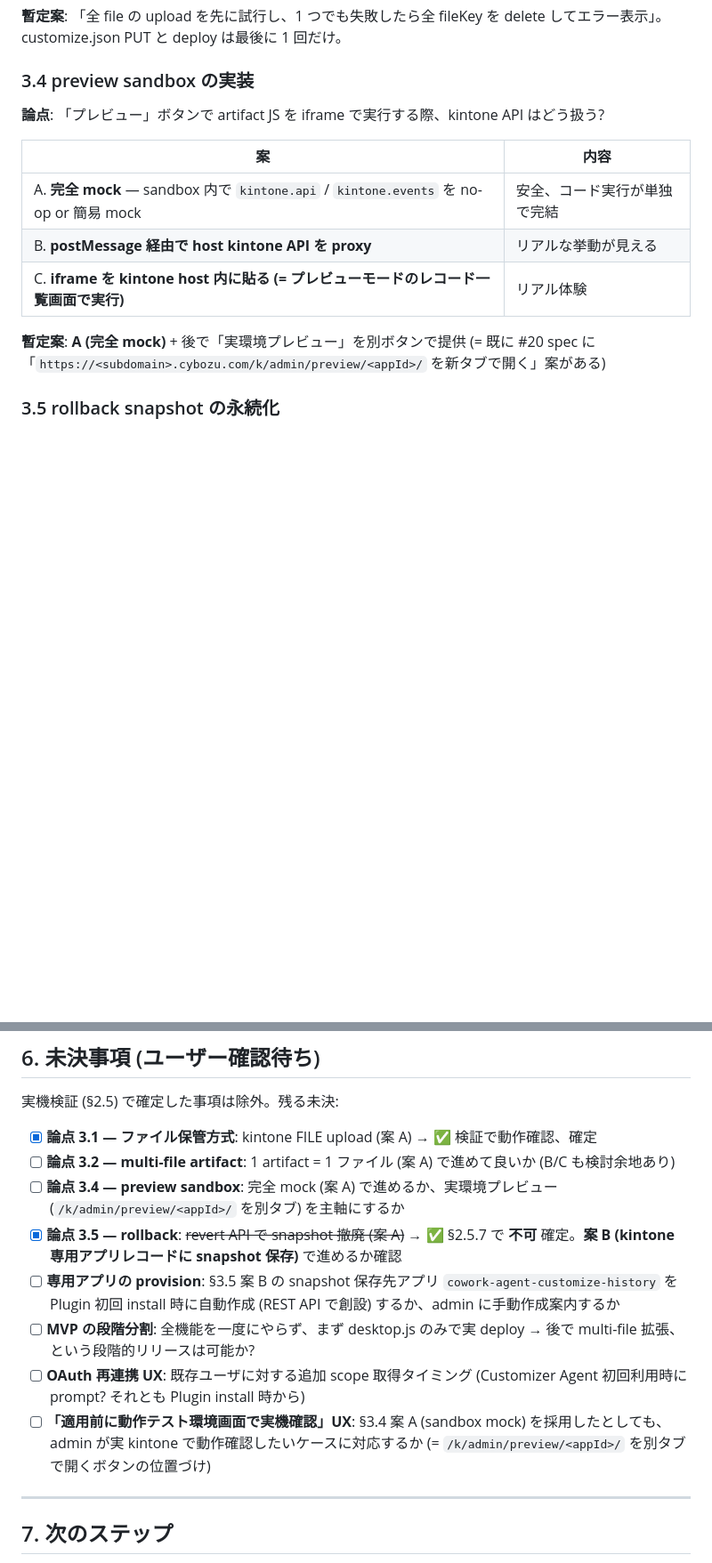
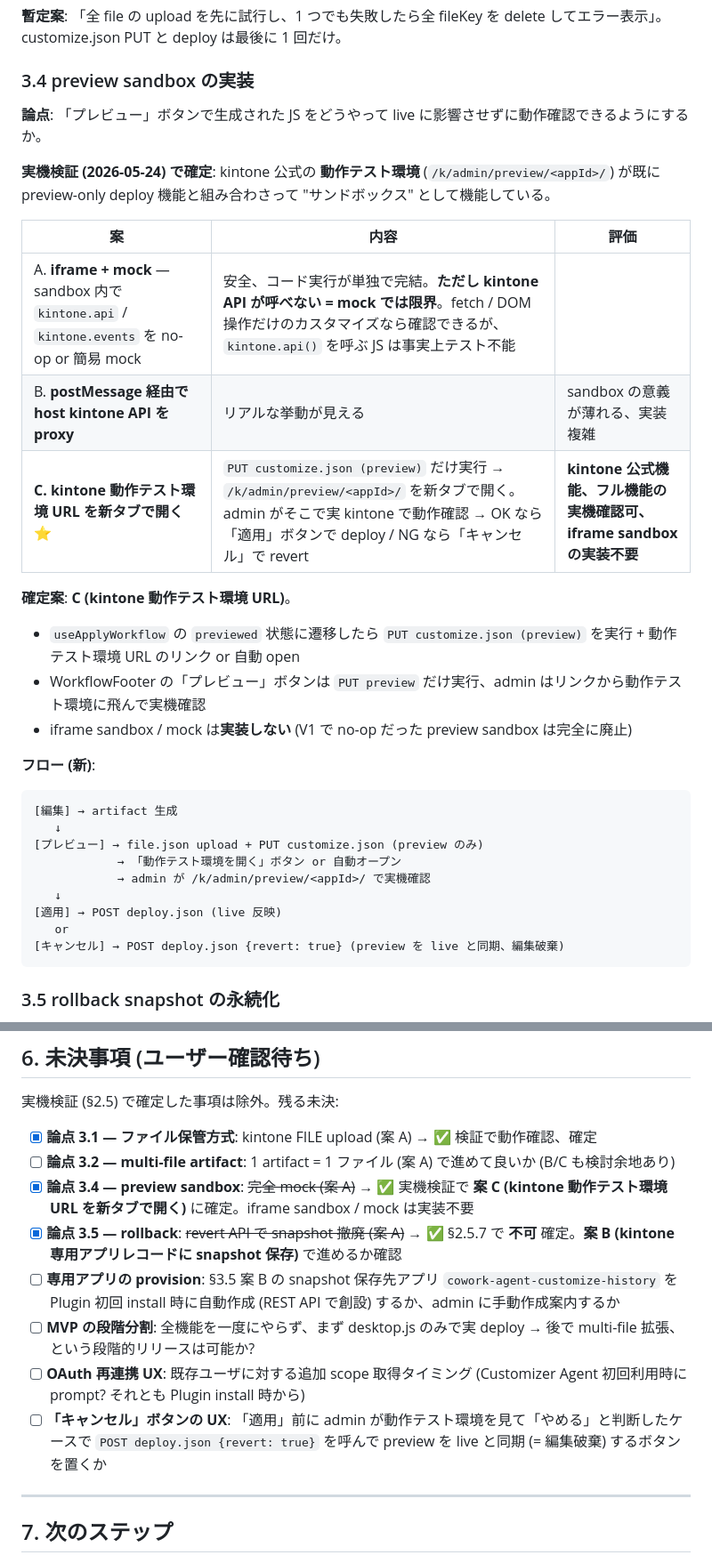
Before and after one commit to sugimomoto/CoworkAgentForKintone, a Markdown page: .steering/20260518-customizer-wedge-actualization/requirements.md, 2 parts joined by grey strips. Shown at 89% size. GitHub-like rendering; blank space fills up the shorter version.

Commit message:
docs(steering): 動作テスト環境 URL 実機検証 → preview sandbox 設計を確定 (§3.4)
実機検証 (APP_ID=3) で「JS を PUT customize.json (preview) だけ実行し
deploy を呼ばない」「kintone 動作テスト環境 URL (/k/admin/preview/<appId>/)
で実機確認」「revert で preview の編集を破棄」のフローが kintone 公式機能
だけで成立することを確認。

設計判断:
- §3.4 preview sandbox を 案 A (iframe + mock) から **案 C (動作テスト環境
  URL を新タブで開く)** に変更
- iframe + mock では kintone API が呼べないため、ほとんどのカスタマイズ
  (kintone.api / kintone.events) を実機テストできず実用性が低い
- kintone 公式の動作テスト環境はフル機能の実 kintone なので、admin が
  ボタン操作 / DB アクセス含めて確認可能
- previewSandbox.tsx の実装は不要に (V1 で no-op だった preview sandbox は廃止)

新フロー:
  [プレビュー] → PUT customize.json (preview) + 動作テスト環境を新タブで開く
  [適用]       → POST deploy.json (live 反映)
  [キャンセル] → POST deploy.json {revert: true} (preview を live と同期 = 編集破棄)
  [ロールバック] → snapshot から再 PUT + deploy (deploy 後の取消)

Co-Authored-By: Claude Opus 4.7 (1M context) <noreply@anthropic.com>

````diff
--- a/.steering/20260518-customizer-wedge-actualization/requirements.md
+++ b/.steering/20260518-customizer-wedge-actualization/requirements.md
@@ -154,15 +154,34 @@
 
 ### 3.4 preview sandbox の実装
 
-**論点**: 「プレビュー」ボタンで artifact JS を iframe で実行する際、kintone API はどう扱う?
+**論点**: 「プレビュー」ボタンで生成された JS をどうやって live に影響させずに動作確認できるようにするか。
 
-| 案 | 内容 |
-|---|---|
-| A. **完全 mock** — sandbox 内で `kintone.api` / `kintone.events` を no-op or 簡易 mock | 安全、コード実行が単独で完結 |
-| B. **postMessage 経由で host kintone API を proxy** | リアルな挙動が見える | sandbox の意義が薄れる、複雑 |
-| C. **iframe を kintone host 内に貼る (= プレビューモードのレコード一覧画面で実行)** | リアル体験 | sandbox 隔離が崩れる |
+**実機検証 (2026-05-24) で確定**: kintone 公式の **動作テスト環境** (`/k/admin/preview/<appId>/`) が既に preview-only deploy 機能と組み合わさって "サンドボックス" として機能している。
 
-**暫定案**: **A (完全 mock)** + 後で「実環境プレビュー」を別ボタンで提供 (= 既に #20 spec に「`https://<subdomain>.cybozu.com/k/admin/preview/<appId>/` を新タブで開く」案がある)
+| 案 | 内容 | 評価 |
+|---|---|---|
+| A. **iframe + mock** — sandbox 内で `kintone.api` / `kintone.events` を no-op or 簡易 mock | 安全、コード実行が単独で完結。**ただし kintone API が呼べない = mock では限界**。fetch / DOM 操作だけのカスタマイズなら確認できるが、`kintone.api()` を呼ぶ JS は事実上テスト不能 |
+| B. **postMessage 経由で host kintone API を proxy** | リアルな挙動が見える | sandbox の意義が薄れる、実装複雑 |
+| **C. kintone 動作テスト環境 URL を新タブで開く** ⭐ | `PUT customize.json (preview)` だけ実行 → `/k/admin/preview/<appId>/` を新タブで開く。admin がそこで実 kintone で動作確認 → OK なら「適用」ボタンで deploy / NG なら「キャンセル」で revert | **kintone 公式機能、フル機能の実機確認可、iframe sandbox の実装不要** |
+
+**確定案**: **C (kintone 動作テスト環境 URL)**。
+
+- `useApplyWorkflow` の `previewed` 状態に遷移したら `PUT customize.json (preview)` を実行 + 動作テスト環境 URL のリンク or 自動 open
+- WorkflowFooter の「プレビュー」ボタンは `PUT preview` だけ実行、admin はリンクから動作テスト環境に飛んで実機確認
+- iframe sandbox / mock は**実装しない** (V1 で no-op だった preview sandbox は完全に廃止)
+
+**フロー (新)**:
+```
+[編集] → artifact 生成
+   ↓
+[プレビュー] → file.json upload + PUT customize.json (preview のみ)
+            → 「動作テスト環境を開く」ボタン or 自動オープン
+            → admin が /k/admin/preview/<appId>/ で実機確認
+   ↓
+[適用] → POST deploy.json (live 反映)
+   or
+[キャンセル] → POST deploy.json {revert: true} (preview を live と同期、編集破棄)
+```
 
 ### 3.5 rollback snapshot の永続化
 
@@ -242,12 +261,12 @@
 
 - [x] **論点 3.1 — ファイル保管方式**: kintone FILE upload (案 A) → ✅ 検証で動作確認、確定
 - [ ] **論点 3.2 — multi-file artifact**: 1 artifact = 1 ファイル (案 A) で進めて良いか (B/C も検討余地あり)
-- [ ] **論点 3.4 — preview sandbox**: 完全 mock (案 A) で進めるか、実環境プレビュー (`/k/admin/preview/<appId>/` を別タブ) を主軸にするか
+- [x] **論点 3.4 — preview sandbox**: ~~完全 mock (案 A)~~ → ✅ 実機検証で **案 C (kintone 動作テスト環境 URL を新タブで開く)** に確定。iframe sandbox / mock は実装不要
 - [x] **論点 3.5 — rollback**: ~~revert API で snapshot 撤廃 (案 A)~~ → ✅ §2.5.7 で **不可** 確定。**案 B (kintone 専用アプリレコードに snapshot 保存)** で進めるか確認
 - [ ] **専用アプリの provision**: §3.5 案 B の snapshot 保存先アプリ `cowork-agent-customize-history` を Plugin 初回 install 時に自動作成 (REST API で創設) するか、admin に手動作成案内するか
 - [ ] **MVP の段階分割**: 全機能を一度にやらず、まず desktop.js のみで実 deploy → 後で multi-file 拡張、という段階的リリースは可能か?
 - [ ] **OAuth 再連携 UX**: 既存ユーザに対する追加 scope 取得タイミング (Customizer Agent 初回利用時に prompt? それとも Plugin install 時から)
-- [ ] **「適用前に動作テスト環境画面で実機確認」UX**: §3.4 案 A (sandbox mock) を採用したとしても、admin が実 kintone で動作確認したいケースに対応するか (= `/k/admin/preview/<appId>/` を別タブで開くボタンの位置づけ)
+- [ ] **「キャンセル」ボタンの UX**: 「適用」前に admin が動作テスト環境を見て「やめる」と判断したケースで `POST deploy.json {revert: true}` を呼んで preview を live と同期 (= 編集破棄) するボタンを置くか
 
 ---
 
````
Also changed, not shown: other parts of .steering/20260518-customizer-wedge-actualization/requirements.md (+1 -1 lines).
